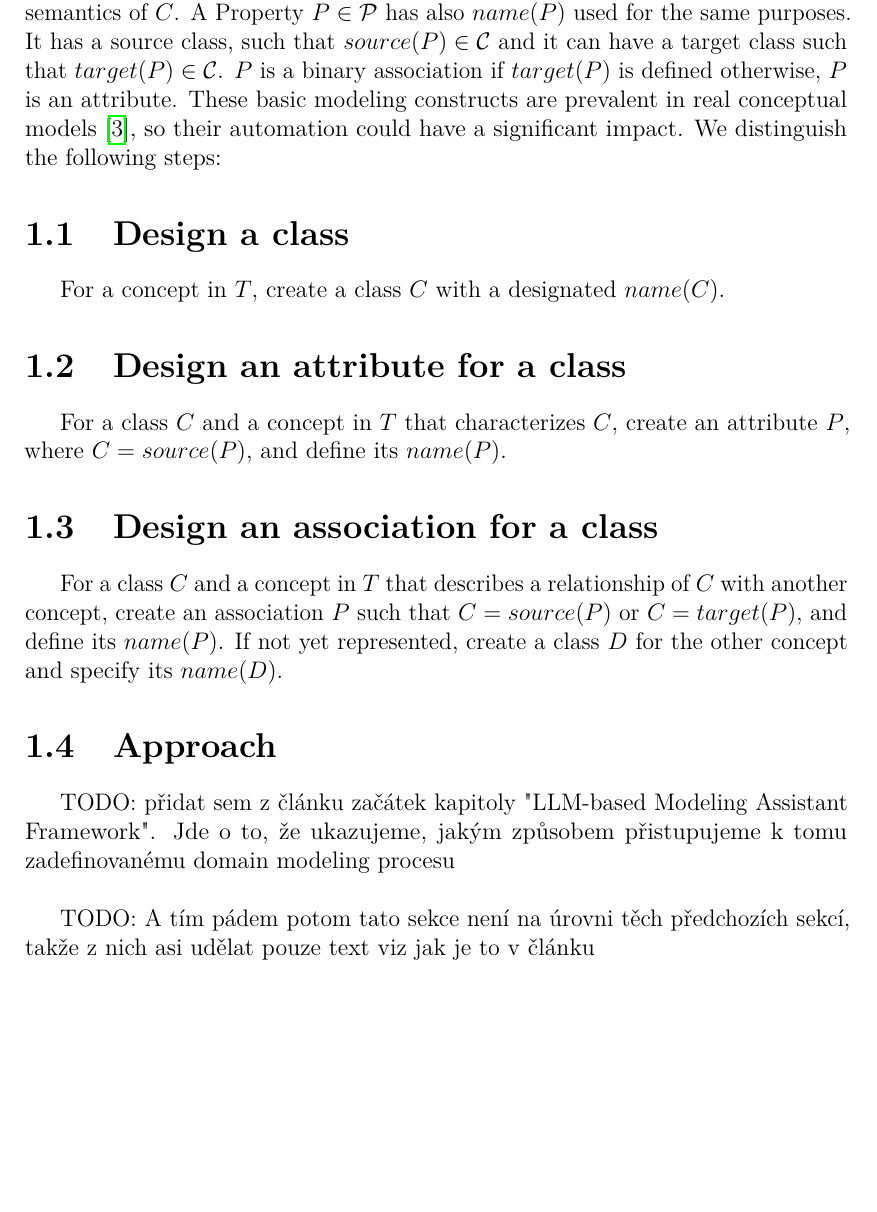
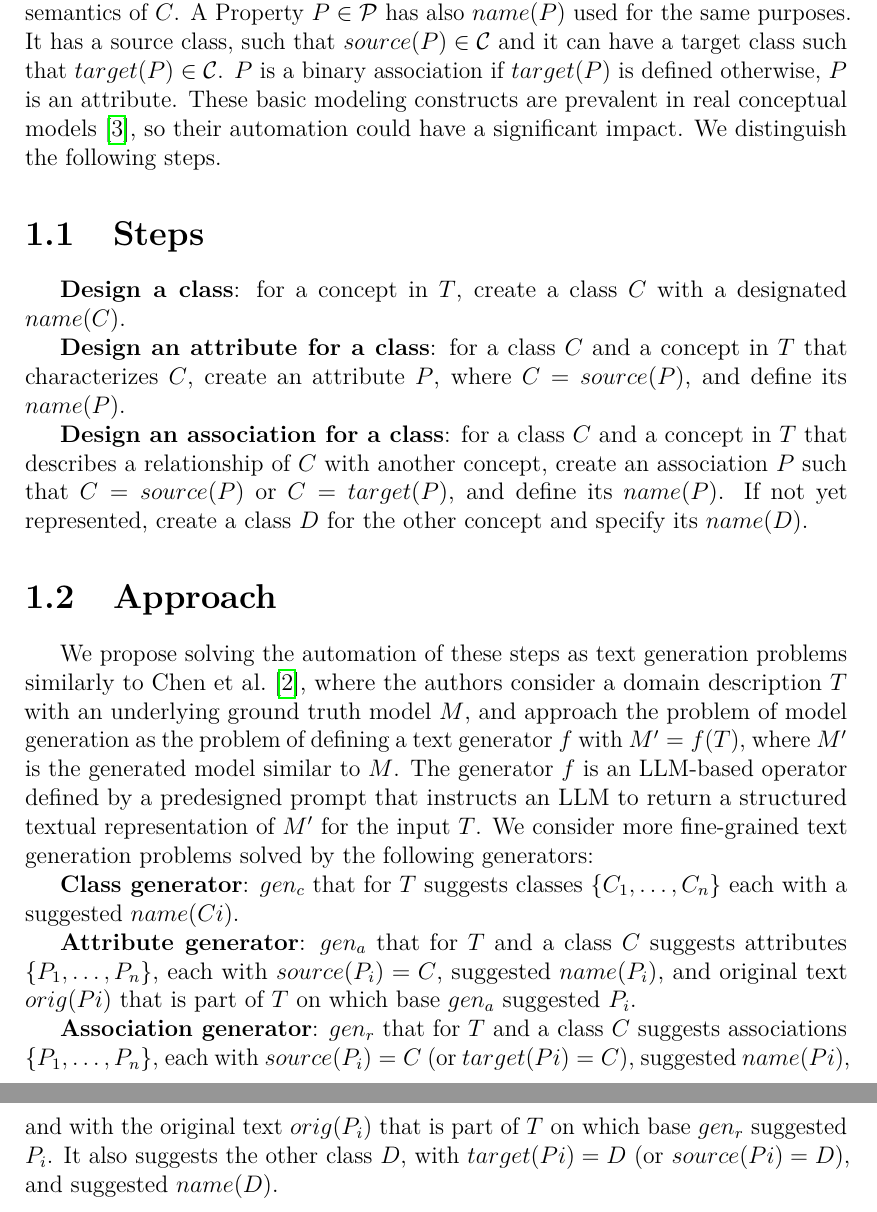
Before and after one commit to Dominik7131/Conceptual-Modeling-LLM-Assistant, a LaTeX thesis (thesis/thesis.tex, which reads thesis/chap-domain-modeling-process.tex): part of page 6 of 33 before the commit and two parts of pages 6 and 7 of 34 after it, the two joined at a grey line, cut so that both start at the same text, the shorter picture padded with empty space. Compiled offline with pdfLaTeX.

Commit message:
Define our approach to domain modeling process

```diff
--- a/thesis/chap-domain-modeling-process.tex
+++ b/thesis/chap-domain-modeling-process.tex
@@ -2,22 +2,27 @@
 
 In this paper, we consider a domain modeling process stating with a domain description $T$ acquired from stakeholders and knowledge sources such as internal documentation, manuals, or state law. $T$ can be a well-curated text, but may also encompass varied interpretations articulated by different stakeholders at various levels of detail. A modeling expert translates $T$ into a domain model $M$ in a sequence of steps.
 
-A domain model $M = (\mathcal{C}, \mathcal{P})$ consists of a set of classes $\mathcal{C}$ and properties $\mathcal{P}$. A class $\mathcal{C} \in C$ has its $name(C)$ which identifies $C$ in $M$ and briefly characterizes the semantics of $C$. A Property $P \in \mathcal{P}$ has also $name(P)$ used for the same purposes. It has a source class, such that $source(P) \in \mathcal{C}$ and it can have a target class such that $target(P) \in \mathcal{C}$. $P$ is a binary association if $target(P)$ is defined otherwise, $P$ is an attribute. These basic modeling constructs are prevalent in real conceptual models \cite{Keet2015}, so their automation could have a significant impact. We distinguish the following steps:
+A domain model $M = (\mathcal{C}, \mathcal{P})$ consists of a set of classes $\mathcal{C}$ and properties $\mathcal{P}$. A class $\mathcal{C} \in C$ has its $name(C)$ which identifies $C$ in $M$ and briefly characterizes the semantics of $C$. A Property $P \in \mathcal{P}$ has also $name(P)$ used for the same purposes. It has a source class, such that $source(P) \in \mathcal{C}$ and it can have a target class such that $target(P) \in \mathcal{C}$. $P$ is a binary association if $target(P)$ is defined otherwise, $P$ is an attribute. These basic modeling constructs are prevalent in real conceptual models \cite{Keet2015}, so their automation could have a significant impact. We distinguish the following steps.
 
 
-\section{Design a class}
-For a concept in $T$, create a class $C$ with a designated $name(C)$.
+\section{Steps}
 
-\section{Design an attribute for a class}
-For a class $C$ and a concept in $T$ that characterizes $C$, create an attribute $P$, where $C = source(P)$, and define its $name(P)$.
+\textbf{Design a class}:
+for a concept in $T$, create a class $C$ with a designated $name(C)$.
 
+\textbf{Design an attribute for a class}:
+for a class $C$ and a concept in $T$ that characterizes $C$, create an attribute $P$, where $C = source(P)$, and define its $name(P)$.
 
-\section{Design an association for a class}
-For a class $C$ and a concept in $T$ that describes a relationship of $C$ with another concept, create an association $P$ such that $C = source(P)$ or $C = target(P)$, and define its $name(P)$. If not yet represented, create a class $D$ for the other concept and specify its $name(D)$.
+\textbf{Design an association for a class}:
+for a class $C$ and a concept in $T$ that describes a relationship of $C$ with another concept, create an association $P$ such that $C = source(P)$ or $C = target(P)$, and define its $name(P)$. If not yet represented, create a class $D$ for the other concept and specify its $name(D)$.
 
 
 \section{Approach}
 
-TODO: přidat sem z článku začátek kapitoly "LLM-based Modeling Assistant Framework". Jde o to, že ukazujeme, jakým způsobem přistupujeme k tomu zadefinovanému domain modeling procesu \\
+We propose solving the automation of these steps as text generation problems similarly to \citet{Chen2023}, where the authors consider a domain description $T$ with an underlying ground truth model $M$, and approach the problem of model generation as the problem of defining a text generator $f$ with $M' = f(T)$, where $M'$ is the generated model similar to $M$. The generator $f$ is an LLM-based operator defined by a predesigned prompt that instructs an LLM to return a structured textual representation of $M'$ for the input $T$. We consider more fine-grained text generation problems solved by the following generators:
 
-TODO: A tím pádem potom tato sekce není na úrovni těch předchozích sekcí, takže z nich asi udělat pouze text viz jak je to v článku \\
+\textbf{Class generator}: $gen_c$ that for $T$ suggests classes $\{C_1, \ldots, C_n\}$ each with a suggested $name(Ci)$.
+
+\textbf{Attribute generator}: $gen_a$ that for $T$ and a class $C$ suggests attributes $\{P_1, \ldots, P_n\}$, each with $source(P_i) = C$, suggested $name(P_i)$, and original text $orig(Pi)$ that is part of $T$ on which base $gen_a$ suggested $P_i$.
+
+\textbf{Association generator}: $gen_r$ that for $T$ and a class $C$ suggests associations $\{P_1, \ldots, P_n\}$, each with $source(P_i) = C$ (or $target(Pi) = C$), suggested $name(Pi)$, and with the original text $orig(P_i)$ that is part of $T$ on which base $gen_r$ suggested $P_i$. It also suggests the other class $D$, with $target(Pi)= D$ (or $source(Pi) = D$), and suggested $name(D)$.
```
